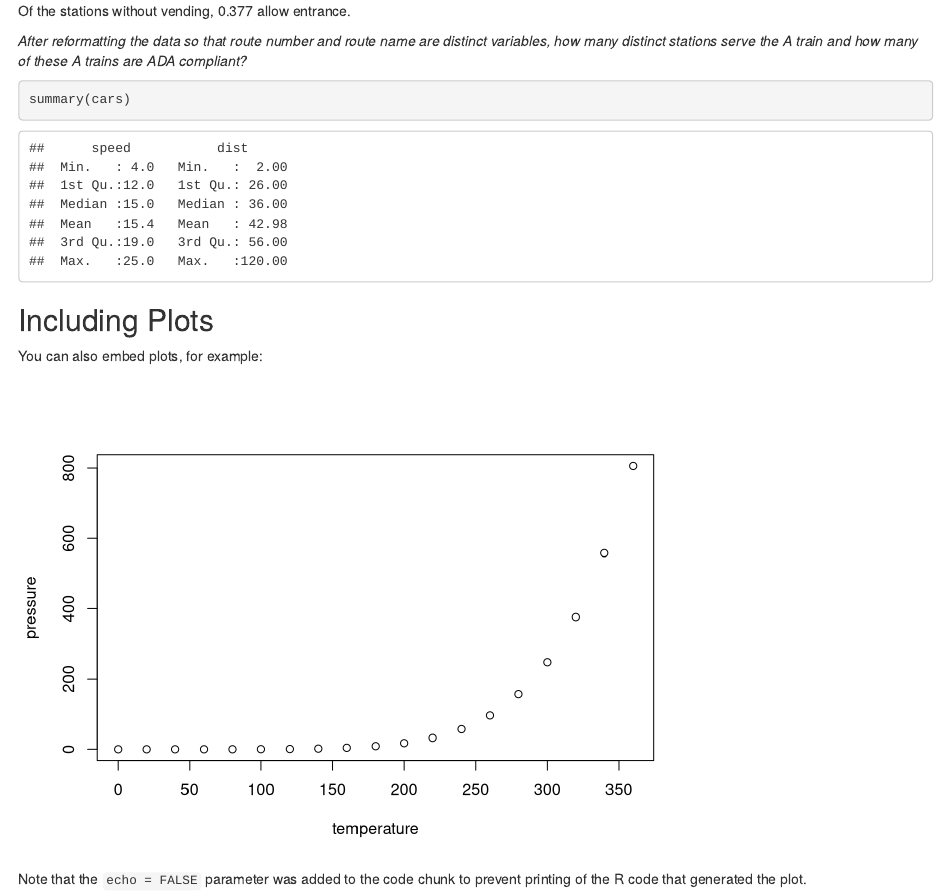
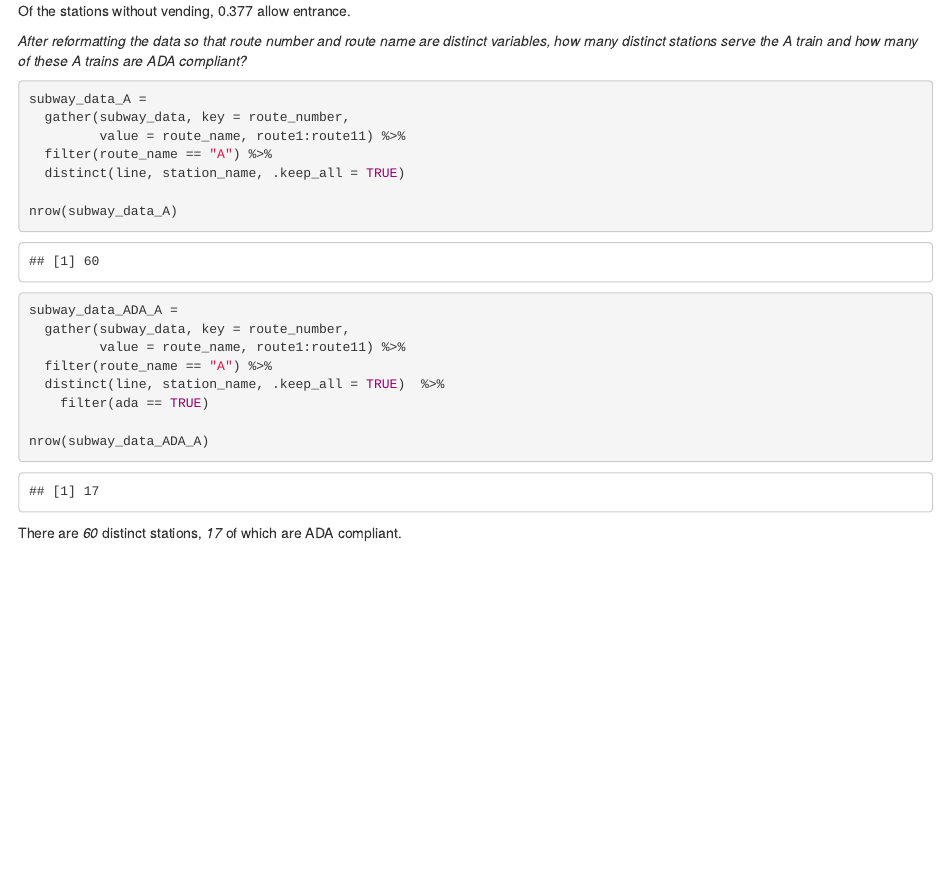
Before and after one commit to tomcarpino/tomcarpino-p8105_hw2_tc2899, an R Markdown document (tc2899_HW2_P1.Rmd): the page in a window 1100 px wide, from 1990 px down. Rendered offline with R 4.5, knitr and Pandoc, with nearby package versions; column names are cleaned by a stand-in for the janitor package.

Commit message:
completing p1

````diff
--- a/tc2899_HW2_P1.Rmd
+++ b/tc2899_HW2_P1.Rmd
@@ -63,19 +63,24 @@ Of the stations without vending, 0.377 allow entrance.
 
 *After reformatting the data so that route number and route name are distinct variables, how many distinct stations serve the A train and how many of these A trains are ADA compliant?*
 ```{r}
+
+subway_data_A =
+  gather(subway_data, key = route_number,
+         value = route_name, route1:route11) %>%
+  filter(route_name == "A") %>%
+  distinct(line, station_name, .keep_all = TRUE)
+
+nrow(subway_data_A)
+
+subway_data_ADA_A =
+  gather(subway_data, key = route_number,
+         value = route_name, route1:route11) %>%
+  filter(route_name == "A") %>%
+  distinct(line, station_name, .keep_all = TRUE)  %>%
+    filter(ada == TRUE)
+
+nrow(subway_data_ADA_A)
+
 ```
 
-
-```{r cars}
-summary(cars)
-```
-
-## Including Plots
-
-You can also embed plots, for example:
-
-```{r pressure, echo=FALSE}
-plot(pressure)
-```
-
-Note that the `echo = FALSE` parameter was added to the code chunk to prevent printing of the R code that generated the plot.
+There are _60_ distinct stations, _17_ of which are ADA compliant.
````
Also changed, not shown: tc2899_HW2_P1.html.
